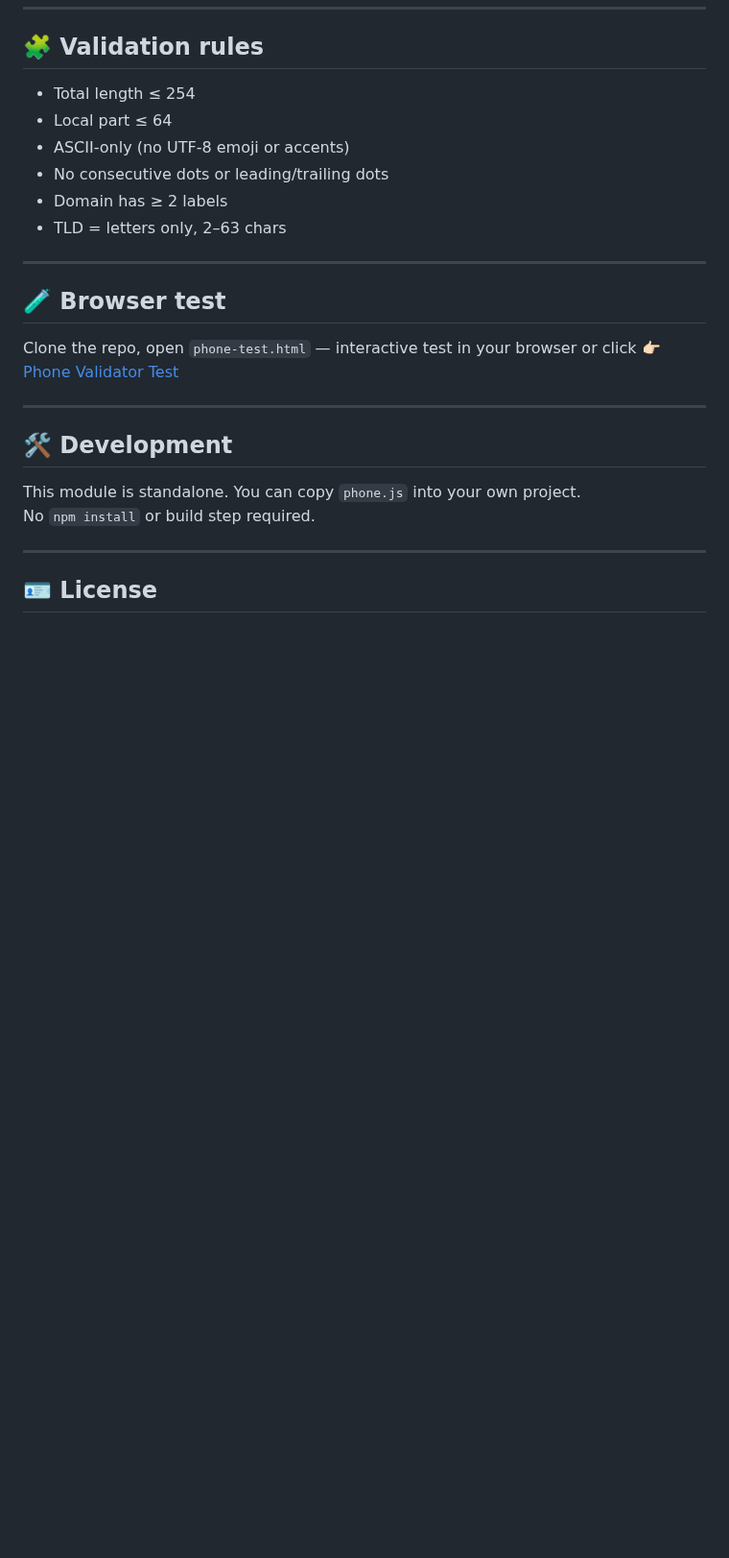
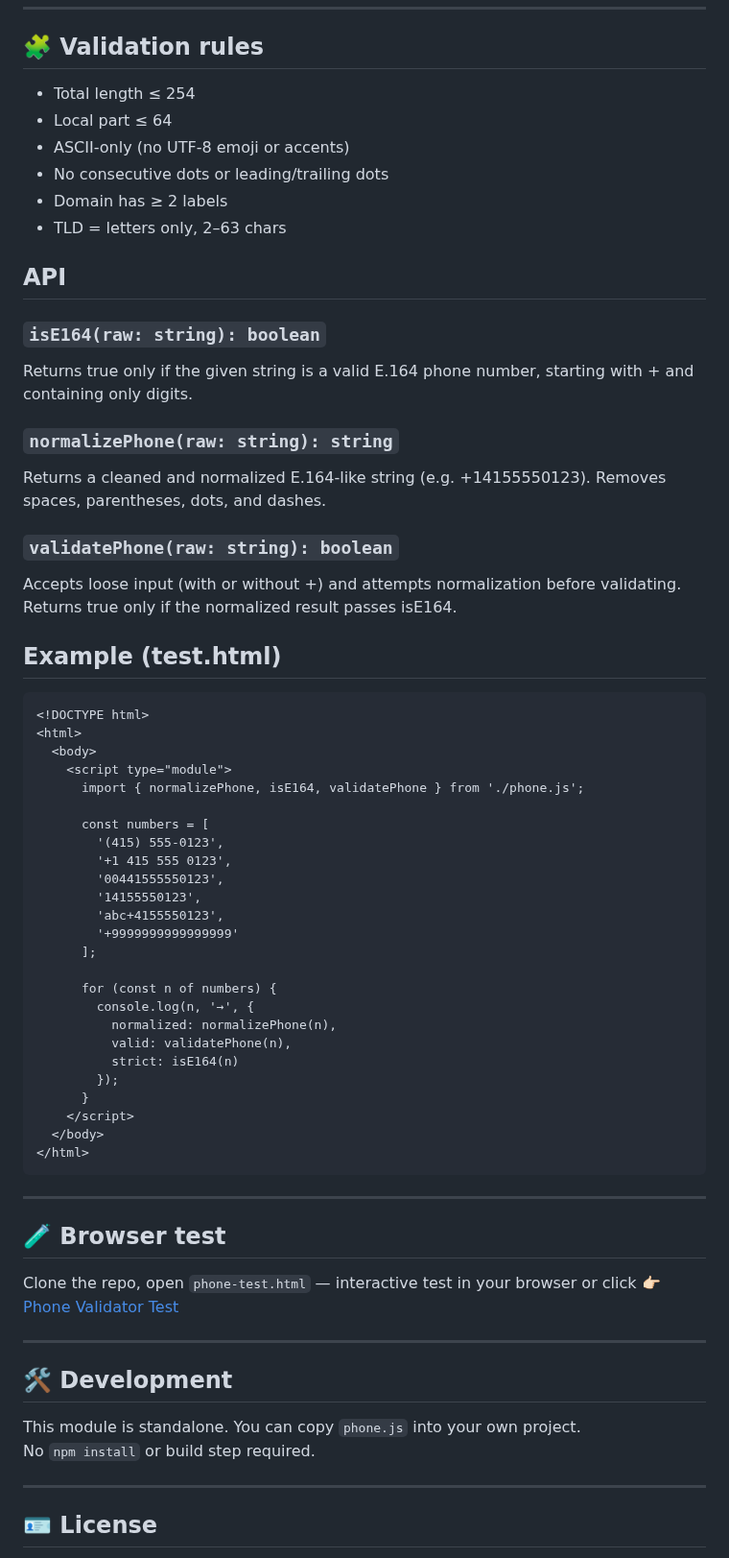
Before and after one commit to Yvancg/validators, a Markdown page: is-phone-e164/README.md, the part around the change. Shown at 96% size. Rendered like a GitHub page; blank space fills up the shorter version.

Commit message:
Enhance README with API details and example
Added API documentation for phone validation functions and example usage.

Signed-off-by: Y <66672463+Yvancg@users.noreply.github.com>

````diff
--- a/is-phone-e164/README.md
+++ b/is-phone-e164/README.md
@@ -34,6 +34,52 @@ validatePhone('415-555-0123'); // true (normalizes to +4155550123)
 - No consecutive dots or leading/trailing dots
 - Domain has ≥ 2 labels
 - TLD = letters only, 2–63 chars
+
+## API
+
+### `isE164(raw: string): boolean`
+
+Returns true only if the given string is a valid E.164 phone number, starting with + and containing only digits.
+
+### `normalizePhone(raw: string): string`
+
+Returns a cleaned and normalized E.164-like string (e.g. +14155550123).
+Removes spaces, parentheses, dots, and dashes.
+
+### `validatePhone(raw: string): boolean`
+
+Accepts loose input (with or without +) and attempts normalization before validating.
+Returns true only if the normalized result passes isE164.
+
+## Example (test.html)
+
+```html
+<!DOCTYPE html>
+<html>
+  <body>
+    <script type="module">
+      import { normalizePhone, isE164, validatePhone } from './phone.js';
+
+      const numbers = [
+        '(415) 555-0123',
+        '+1 415 555 0123',
+        '00441555550123',
+        '14155550123',
+        'abc+4155550123',
+        '+9999999999999999'
+      ];
+
+      for (const n of numbers) {
+        console.log(n, '→', {
+          normalized: normalizePhone(n),
+          valid: validatePhone(n),
+          strict: isE164(n)
+        });
+      }
+    </script>
+  </body>
+</html>
+```
 
 ---
 
````
